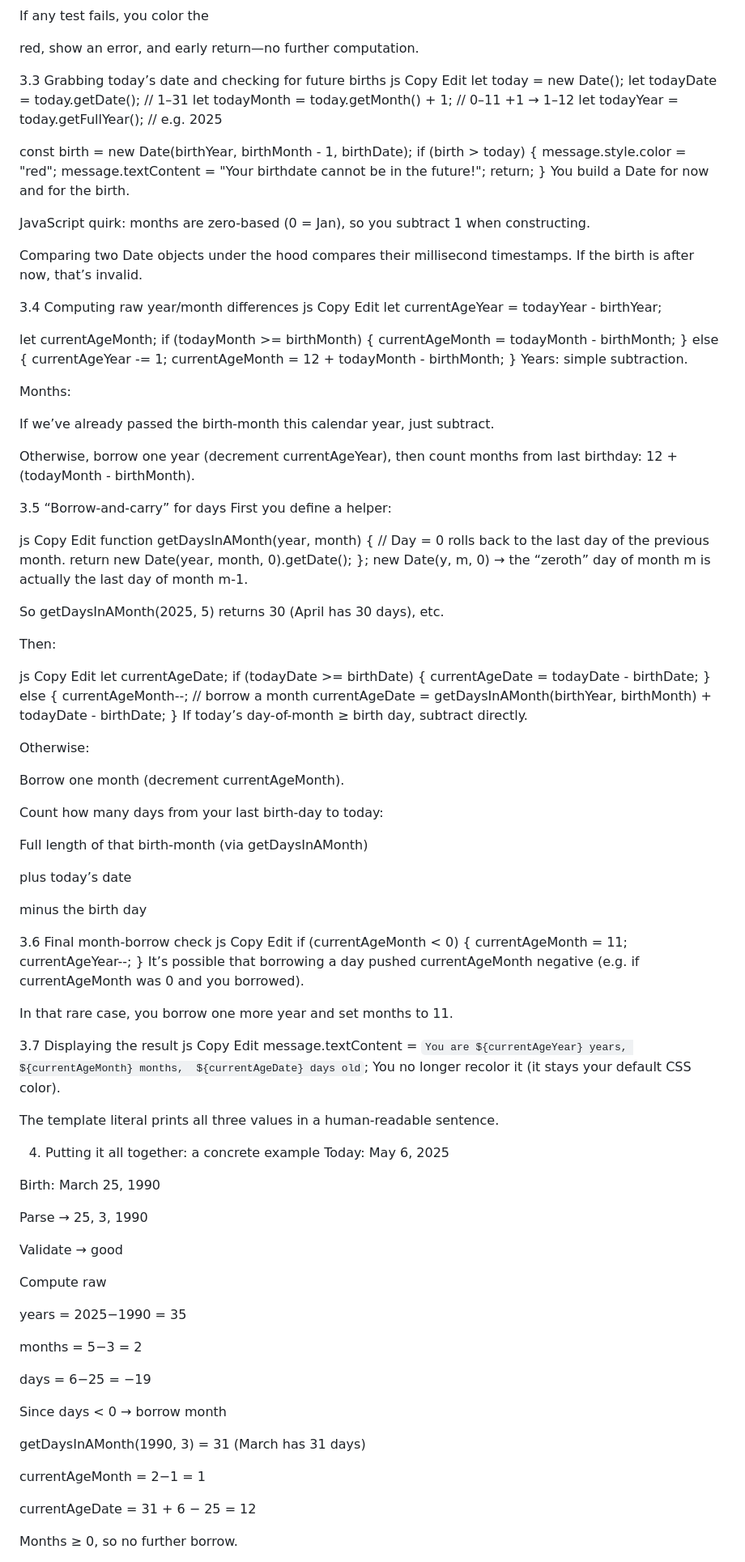
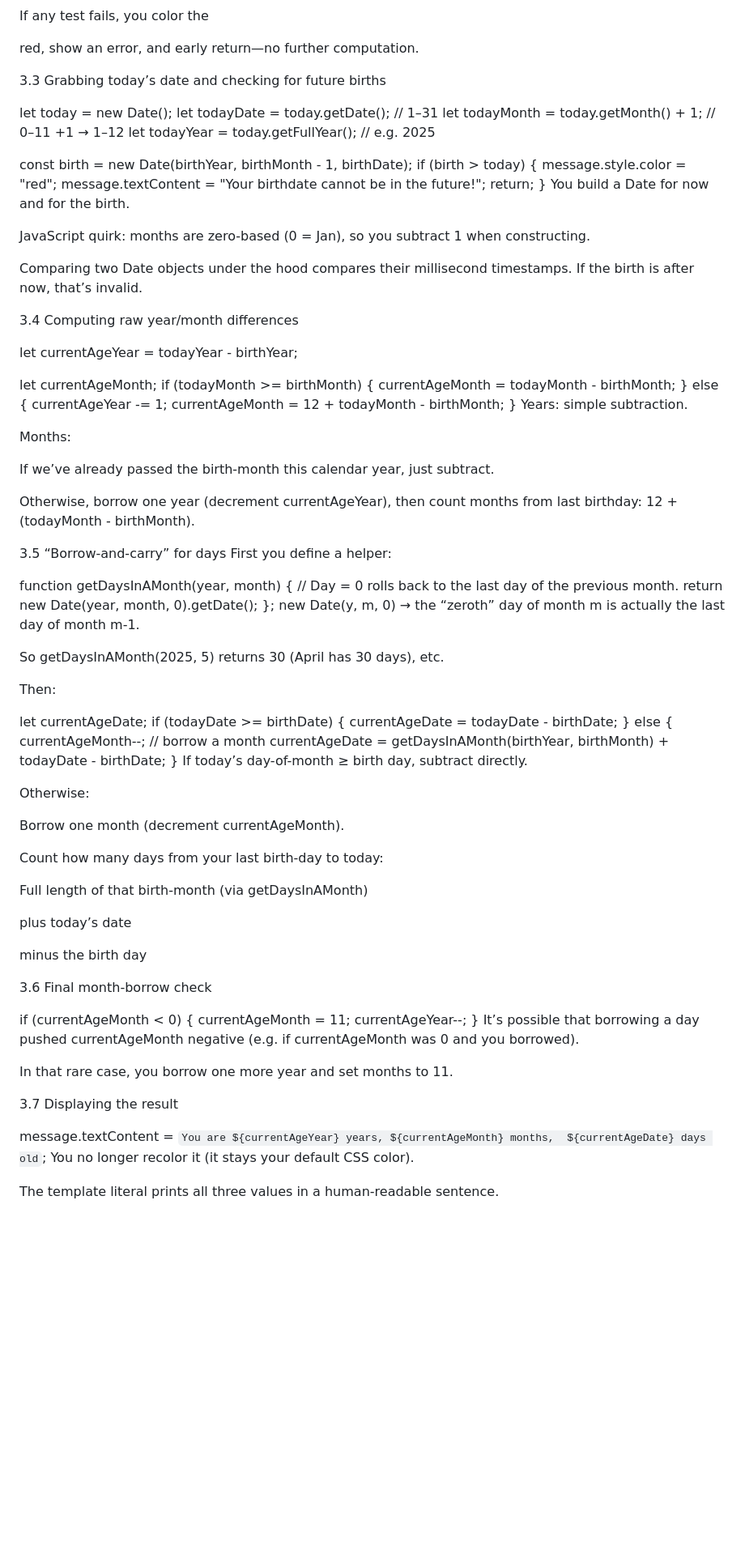
Before and after one commit to ujjwalanand678/javaScript-age-calculator, a Markdown page: README.md, the part around one of its changes. Shown at 81% size. Drawn GitHub-style; blank space fills up the shorter version.

```diff
--- a/README.md
+++ b/README.md
@@ -93,9 +83,7 @@ Years 1900–current year
 If any test fails, you color the <p> red, show an error, and early return—no further computation.
 
 3.3 Grabbing today’s date and checking for future births
-js
-Copy
-Edit
+
 let today       = new Date();
 let todayDate   = today.getDate();             // 1–31
 let todayMonth  = today.getMonth() + 1;        // 0–11 +1 → 1–12
@@ -114,9 +102,7 @@ JavaScript quirk: months are zero-based (0 = Jan), so you subtract 1 when constr
 Comparing two Date objects under the hood compares their millisecond timestamps. If the birth is after now, that’s invalid.
 
 3.4 Computing raw year/month differences
-js
-Copy
-Edit
+
 let currentAgeYear  = todayYear  - birthYear;
 
 let currentAgeMonth;
@@ -137,9 +123,6 @@ Otherwise, borrow one year (decrement currentAgeYear), then count months from la
 3.5 “Borrow-and-carry” for days
 First you define a helper:
 
-js
-Copy
-Edit
 function getDaysInAMonth(year, month) {
   // Day = 0 rolls back to the last day of the previous month.
   return new Date(year, month, 0).getDate();
@@ -150,9 +133,6 @@ So getDaysInAMonth(2025, 5) returns 30 (April has 30 days), etc.
 
 Then:
 
-js
-Copy
-Edit
 let currentAgeDate;
 if (todayDate >= birthDate) {
   currentAgeDate = todayDate - birthDate;
@@ -176,9 +156,7 @@ plus today’s date
 minus the birth day
 
 3.6 Final month-borrow check
-js
-Copy
-Edit
+
 if (currentAgeMonth < 0) {
   currentAgeMonth = 11;
   currentAgeYear--;
@@ -188,39 +166,9 @@ It’s possible that borrowing a day pushed currentAgeMonth negative (e.g. if cu
 In that rare case, you borrow one more year and set months to 11.
 
 3.7 Displaying the result
-js
-Copy
-Edit
+
 message.textContent = `You are ${currentAgeYear} years, ${currentAgeMonth} months,
                        ${currentAgeDate} days old`;
 You no longer recolor it (it stays your default CSS color).
 
 The template literal prints all three values in a human-readable sentence.
-
-4. Putting it all together: a concrete example
-Today: May 6, 2025
-
-Birth: March 25, 1990
-
-Parse → 25, 3, 1990
-
-Validate → good
-
-Compute raw
-
-years = 2025−1990 = 35
-
-months = 5−3 = 2
-
-days = 6−25 = −19
-
-Since days < 0 → borrow month
-
-getDaysInAMonth(1990, 3) = 31 (March has 31 days)
-
-currentAgeMonth = 2−1 = 1
-
-currentAgeDate = 31 + 6 − 25 = 12
-
-Months ≥ 0, so no further borrow.
-
```
Also changed, not shown: other parts of README.md (+5 -16 lines).
